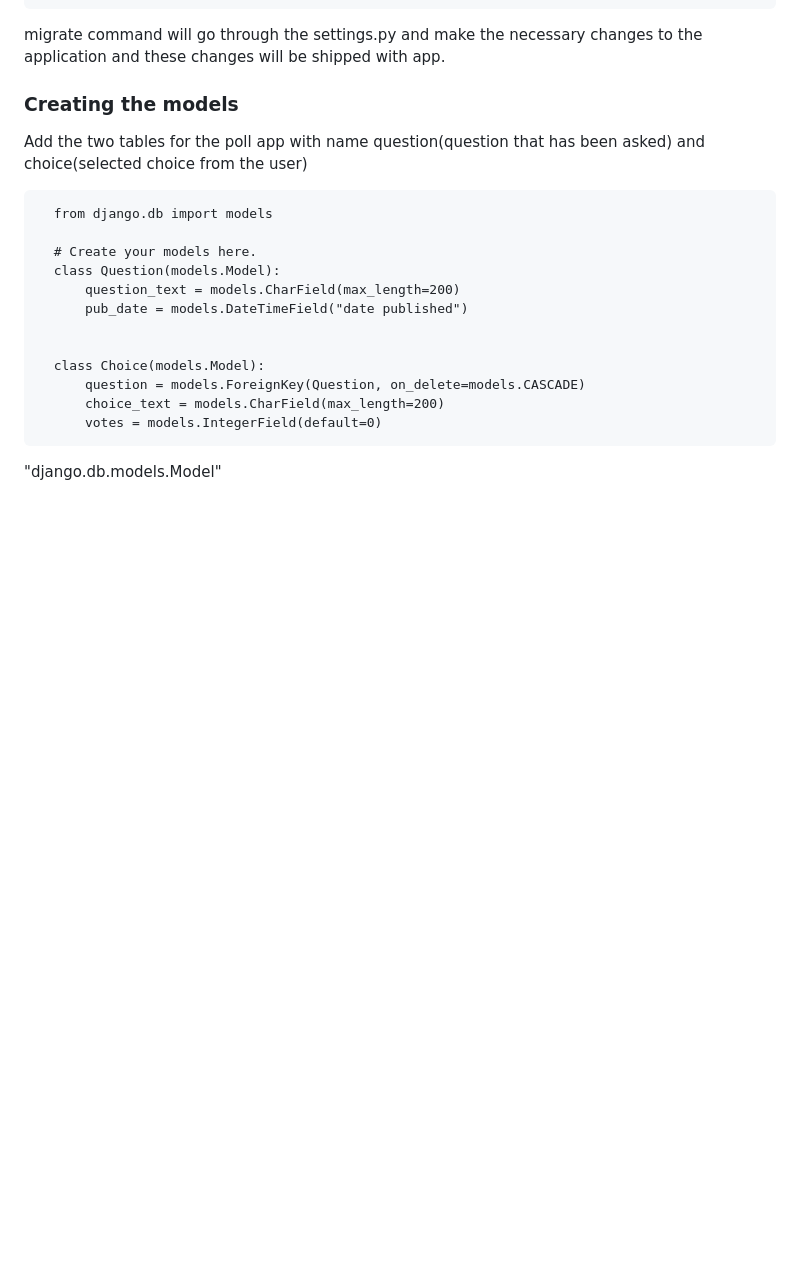
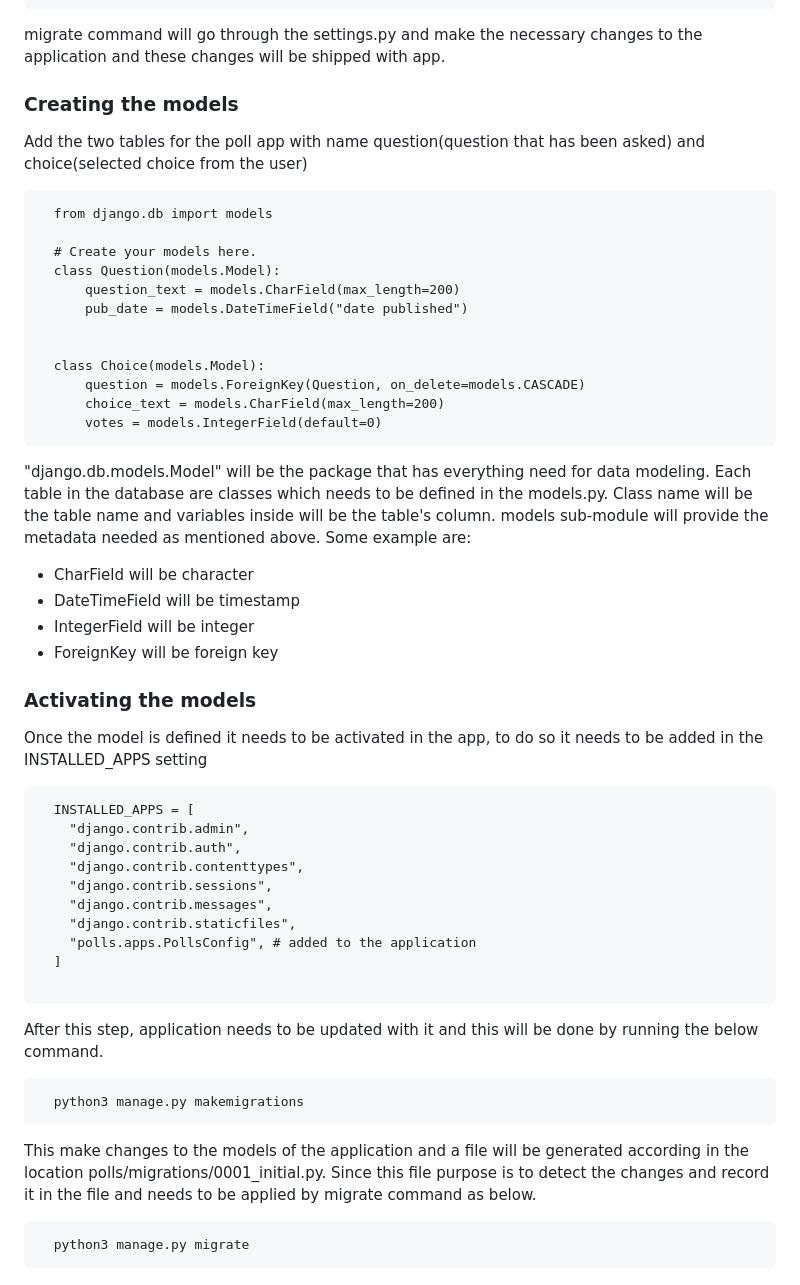
Before and after one commit to Jairus313/django_basics, a Markdown page: README.md, the part around the change. GitHub-like rendering; blank space fills up the shorter version.

````diff
--- a/README.md
+++ b/README.md
@@ -109,4 +109,38 @@ Add the two tables for the poll app with name question(question that has been as
       votes = models.IntegerField(default=0)
 ```
 
-"django.db.models.Model"
+"django.db.models.Model" will be the package that has everything need for data modeling. Each table in the database are classes which needs to be defined in the models.py. Class name will be the table name and variables inside will be the table's column. models sub-module will provide the metadata needed as mentioned above. Some example are:
+
+- CharField will be character
+- DateTimeField will be timestamp
+- IntegerField will be integer
+- ForeignKey will be foreign key
+
+### Activating the models
+
+Once the model is defined it needs to be activated in the app, to do so it needs to be added in the INSTALLED_APPS setting
+
+```
+  INSTALLED_APPS = [
+    "django.contrib.admin",
+    "django.contrib.auth",
+    "django.contrib.contenttypes",
+    "django.contrib.sessions",
+    "django.contrib.messages",
+    "django.contrib.staticfiles",
+    "polls.apps.PollsConfig", # added to the application
+  ]
+
+```
+
+After this step, application needs to be updated with it and this will be done by running the below command.
+
+```
+  python3 manage.py makemigrations
+```
+
+This make changes to the models of the application and a file will be generated according in the location polls/migrations/0001_initial.py. Since this file purpose is to detect the changes and record it in the file and needs to be applied by migrate command as below.
+
+```
+  python3 manage.py migrate
+```
````
